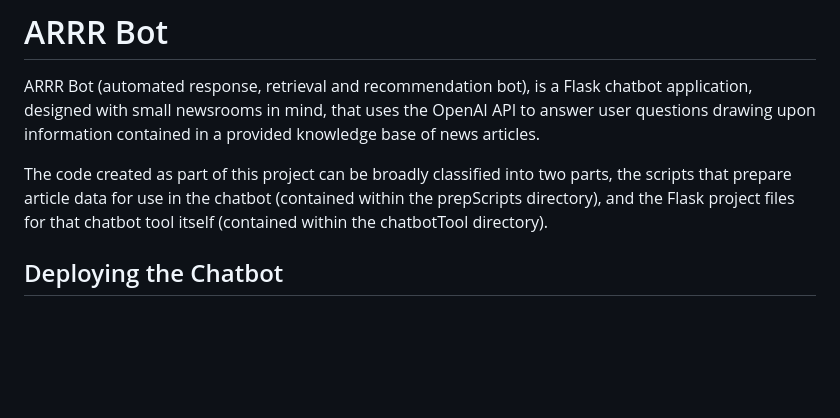
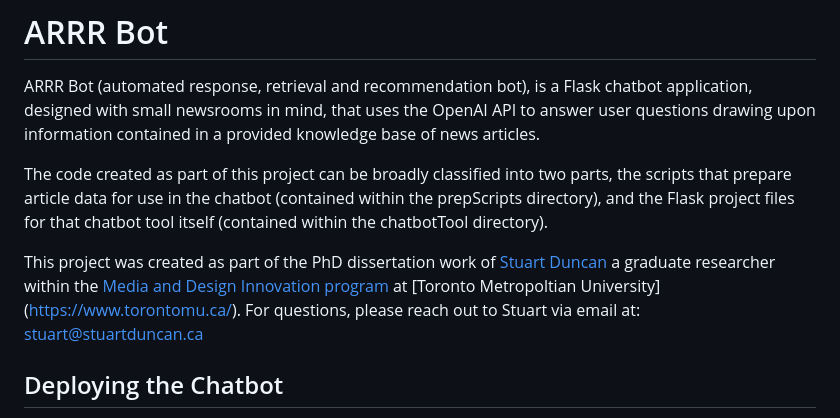
Before and after one commit to stuartduncan416/ARRRBot, a Markdown page: README.md, the part around the change. Drawn GitHub-style; blank space fills up the shorter version.

```diff
--- a/README.md
+++ b/README.md
@@ -2,6 +2,8 @@
 ARRR Bot (automated response, retrieval and recommendation bot), is a Flask chatbot application, designed with small newsrooms in mind, that uses the OpenAI API to answer user questions drawing upon information contained in a provided knowledge base of news articles.
 
 The code created as part of this project can be broadly classified into two parts, the scripts that prepare article data for use in the chatbot (contained within the prepScripts directory), and the Flask project files for that chatbot tool itself (contained within the chatbotTool directory).
+
+This project was created as part of the PhD dissertation work of [Stuart Duncan](https://www.stuartduncan.ca) a graduate researcher within the [Media and Design Innovation program](https://www.torontomu.ca/phd-media-design-innovation/) at [Toronto Metropoltian University] (https://www.torontomu.ca/). For questions, please reach out to Stuart via email at: stuart@stuartduncan.ca
 
 ## Deploying the Chatbot
 
```
